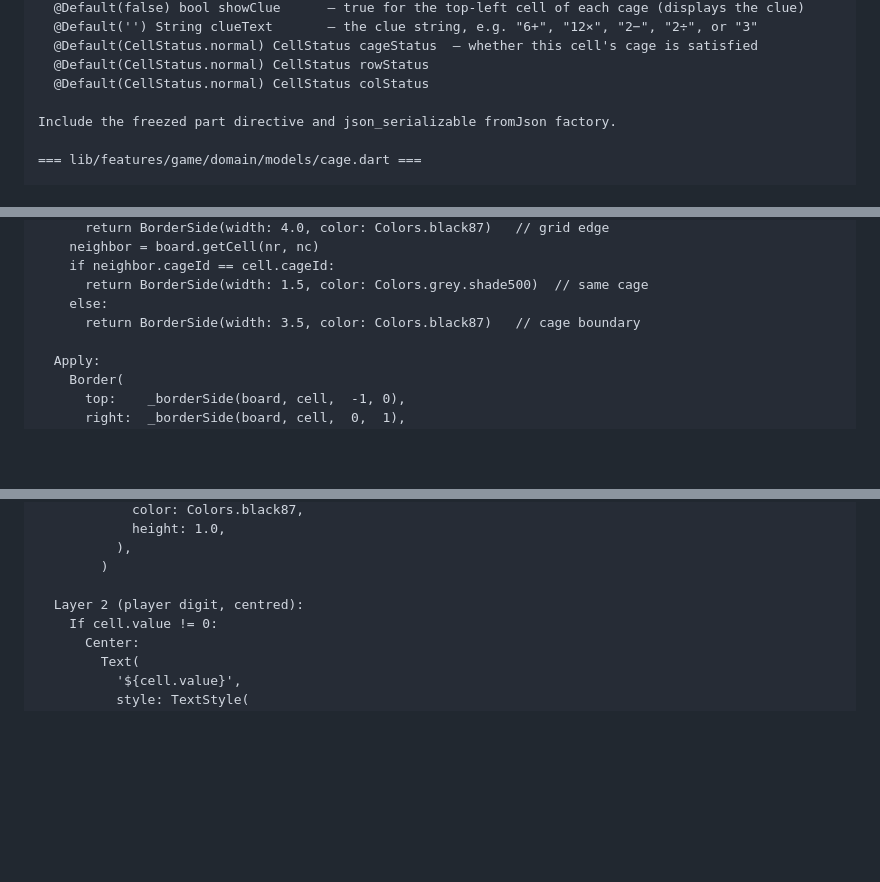
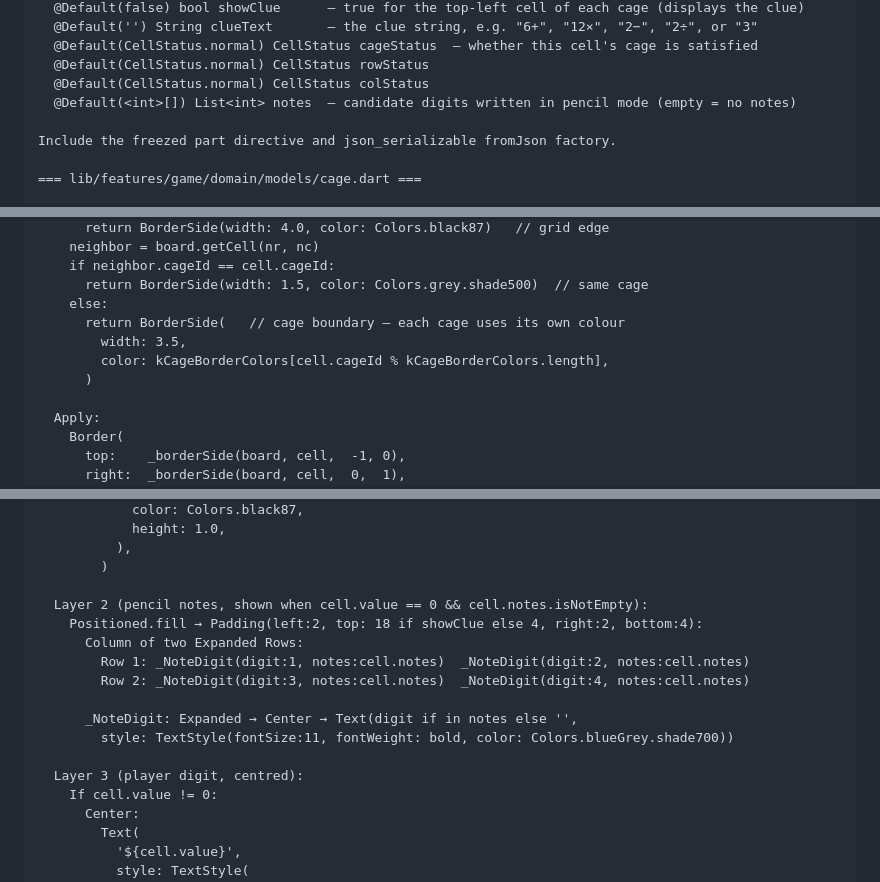
Before and after one commit to MichaelKuen/mathdoku, a Markdown page: mathdoku_build_prompt.md, 3 parts joined by grey strips. Rendered like a GitHub page; blank space fills up the shorter version.

```diff
--- a/mathdoku_build_prompt.md
+++ b/mathdoku_build_prompt.md
@@ -162,6 +162,7 @@ Create a @freezed class Cell with these fields:
   @Default(CellStatus.normal) CellStatus cageStatus  — whether this cell's cage is satisfied
   @Default(CellStatus.normal) CellStatus rowStatus
   @Default(CellStatus.normal) CellStatus colStatus
+  @Default(<int>[]) List<int> notes  — candidate digits written in pencil mode (empty = no notes)
 
 Include the freezed part directive and json_serializable fromJson factory.
 
@@ -631,7 +665,10 @@ Border logic — for each of the 4 sides compute a BorderSide using _borderSide(
     if neighbor.cageId == cell.cageId:
       return BorderSide(width: 1.5, color: Colors.grey.shade500)  // same cage
     else:
-      return BorderSide(width: 3.5, color: Colors.black87)   // cage boundary
+      return BorderSide(   // cage boundary — each cage uses its own colour
+        width: 3.5,
+        color: kCageBorderColors[cell.cageId % kCageBorderColors.length],
+      )
 
   Apply:
     Border(
@@ -656,7 +693,16 @@ Cell content — use a Stack:
           ),
         )
 
-  Layer 2 (player digit, centred):
+  Layer 2 (pencil notes, shown when cell.value == 0 && cell.notes.isNotEmpty):
+    Positioned.fill → Padding(left:2, top: 18 if showClue else 4, right:2, bottom:4):
+      Column of two Expanded Rows:
+        Row 1: _NoteDigit(digit:1, notes:cell.notes)  _NoteDigit(digit:2, notes:cell.notes)
+        Row 2: _NoteDigit(digit:3, notes:cell.notes)  _NoteDigit(digit:4, notes:cell.notes)
+
+      _NoteDigit: Expanded → Center → Text(digit if in notes else '',
+        style: TextStyle(fontSize:11, fontWeight: bold, color: Colors.blueGrey.shade700))
+
+  Layer 3 (player digit, centred):
     If cell.value != 0:
       Center:
         Text(
```
Also changed, not shown: other parts of mathdoku_build_prompt.md (+93 -12 lines).
